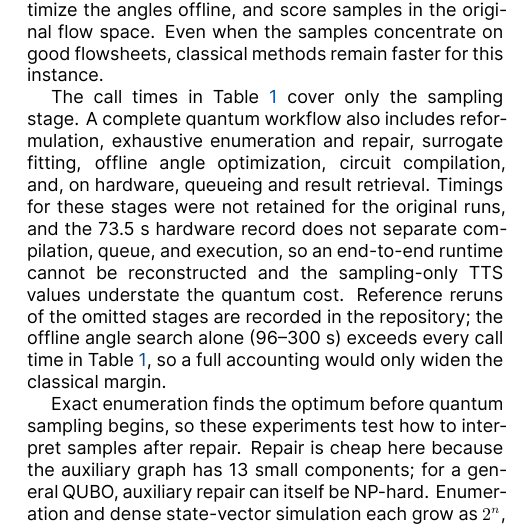
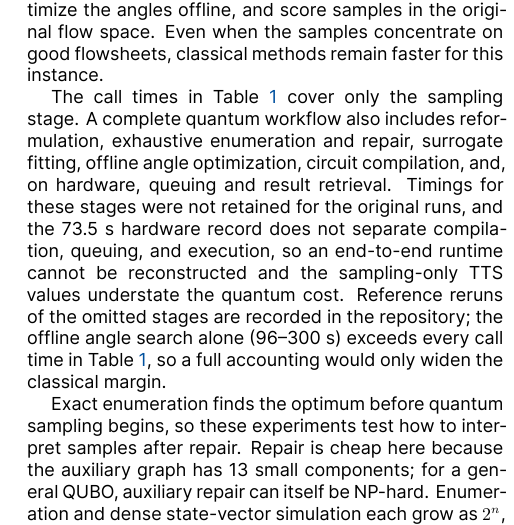
Before and after one commit to SECQUOIA/pse-quantum-discrete-optimization, a LaTeX document (case-studies/ds-mfg-qubo-qiskitopt/main_standalone.tex): part of one column of page 6 of 7, cut so that both start at the same text. Compiled offline with XeLaTeX; a missing font is replaced by an installed copy or a similar font.

Commit message:
docs: use US spelling in manuscript

```diff
--- a/case-studies/ds-mfg-qubo-qiskitopt/main_standalone.tex
+++ b/case-studies/ds-mfg-qubo-qiskitopt/main_standalone.tex
@@ -404,8 +404,8 @@ The steps are to separate design and auxiliary variables, repair the auxiliaries
 Even when the samples concentrate on good flowsheets, classical methods remain faster for this instance.
 
 The call times in Table~\ref{tab:ds-mfg-primary-outcomes} cover only the sampling stage.
-A complete quantum workflow also includes reformulation, exhaustive enumeration and repair, surrogate fitting, offline angle optimization, circuit compilation, and, on hardware, queueing and result retrieval.
-Timings for these stages were not retained for the original runs, and the 73.5~s hardware record does not separate compilation, queue, and execution, so an end-to-end runtime cannot be reconstructed and the sampling-only TTS values understate the quantum cost.
+A complete quantum workflow also includes reformulation, exhaustive enumeration and repair, surrogate fitting, offline angle optimization, circuit compilation, and, on hardware, queuing and result retrieval.
+Timings for these stages were not retained for the original runs, and the 73.5~s hardware record does not separate compilation, queuing, and execution, so an end-to-end runtime cannot be reconstructed and the sampling-only TTS values understate the quantum cost.
 Reference reruns of the omitted stages are recorded in the repository; the offline angle search alone (96--300~s) exceeds every call time in Table~\ref{tab:ds-mfg-primary-outcomes}, so a full accounting would only widen the classical margin.
 
 Exact enumeration finds the optimum before quantum sampling begins, so these experiments test how to interpret samples after repair.
```
Also changed, not shown: case-studies/ds-mfg-qubo-qiskitopt/main_standalone.pdf, case-studies/ds-mfg-qubo-qiskitopt/main_standalone.tex (2 more changed lines).
